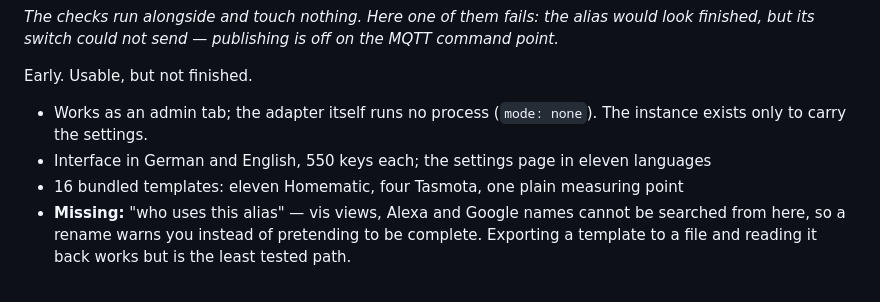
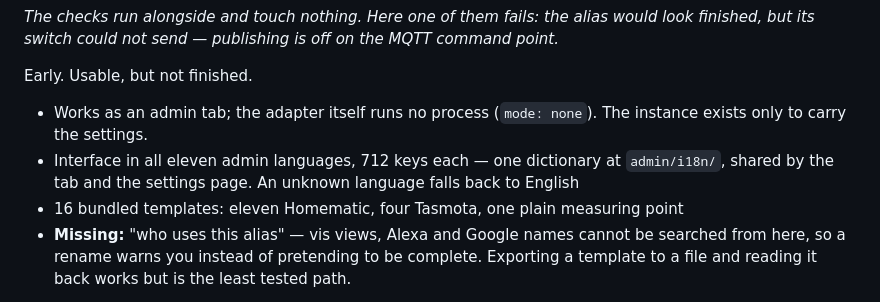
Before and after one commit to RicardoHipp/ioBroker.alias-workbench, a Markdown page: README.md, the part around the change. Drawn GitHub-style.

```diff
--- a/README.md
+++ b/README.md
@@ -187,8 +187,9 @@ Early. Usable, but not finished.
 
 - Works as an admin tab; the adapter itself runs no process (`mode: none`).
   The instance exists only to carry the settings.
-- Interface in German and English, 550 keys each; the settings page in
-  eleven languages
+- Interface in all eleven admin languages, 712 keys each — one dictionary at
+  `admin/i18n/`, shared by the tab and the settings page. An unknown language
+  falls back to English
 - 16 bundled templates: eleven Homematic, four Tasmota, one plain measuring point
 - **Missing:** "who uses this alias" — vis views, Alexa and Google names cannot
   be searched from here, so a rename warns you instead of pretending to be
```
Also changed, not shown: README_de.md (+3 -2 lines).
